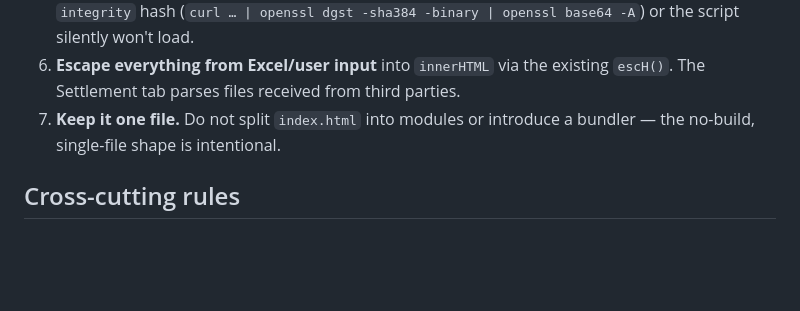
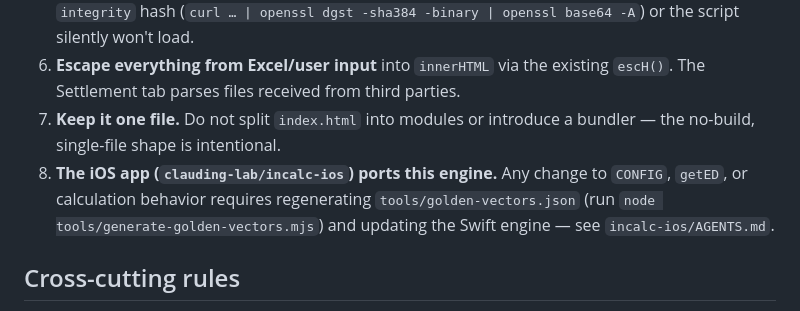
Before and after one commit to clauding-lab/interest-calc, a Markdown page: AGENTS.md, the part around the change. GitHub-like rendering; blank space fills up the shorter version.

Commit message:
docs: add iOS golden-vector landmine to AGENTS.md

```diff
--- a/AGENTS.md
+++ b/AGENTS.md
@@ -40,6 +40,7 @@ There is no unit-test suite checked in. Financial changes are verified by extrac
 5. **CDN scripts are SRI-pinned.** If you change the Chart.js or SheetJS version, recompute the `integrity` hash (`curl … | openssl dgst -sha384 -binary | openssl base64 -A`) or the script silently won't load.
 6. **Escape everything from Excel/user input** into `innerHTML` via the existing `escH()`. The Settlement tab parses files received from third parties.
 7. **Keep it one file.** Do not split `index.html` into modules or introduce a bundler — the no-build, single-file shape is intentional.
+8. **The iOS app (`clauding-lab/incalc-ios`) ports this engine.** Any change to `CONFIG`, `getED`, or calculation behavior requires regenerating `tools/golden-vectors.json` (run `node tools/generate-golden-vectors.mjs`) and updating the Swift engine — see `incalc-ios/AGENTS.md`.
 
 ## Cross-cutting rules
 
```
